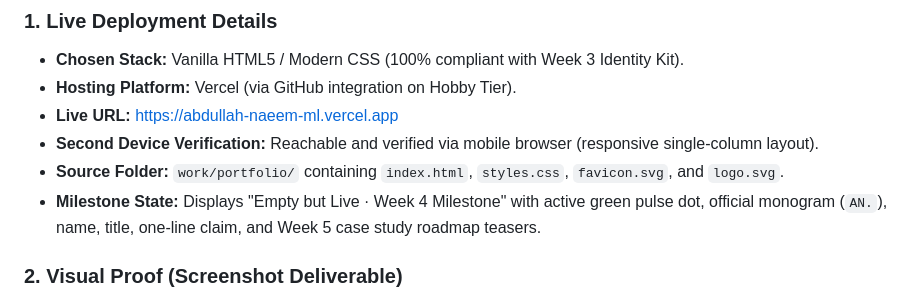
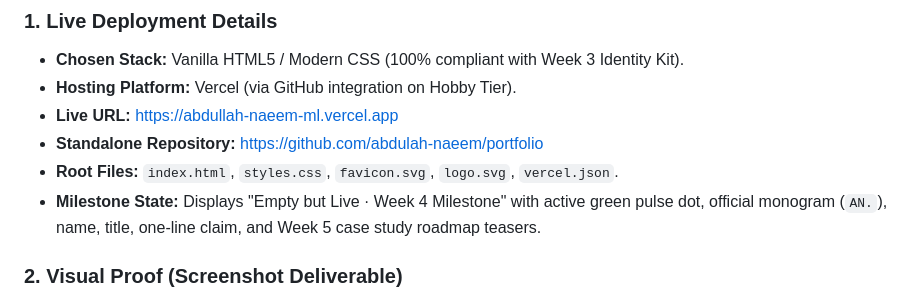
Before and after one commit to abdulah-naeem/FlyRank-ml-starter, a Markdown page: work/week_04_deliverable.md, the part around the change. Drawn GitHub-style.

Commit message:
docs: update week 4 deliverable with standalone portfolio repo link

```diff
--- a/work/week_04_deliverable.md
+++ b/work/week_04_deliverable.md
@@ -47,8 +47,8 @@ By writing clean, semantic HTML and CSS, I ensure my site remains lightweight an
 - **Chosen Stack:** Vanilla HTML5 / Modern CSS (100% compliant with Week 3 Identity Kit).
 - **Hosting Platform:** Vercel (via GitHub integration on Hobby Tier).
 - **Live URL:** [https://abdullah-naeem-ml.vercel.app](https://abdullah-naeem-ml.vercel.app)
-- **Second Device Verification:** Reachable and verified via mobile browser (responsive single-column layout).
-- **Source Folder:** `work/portfolio/` containing `index.html`, `styles.css`, `favicon.svg`, and `logo.svg`.
+- **Standalone Repository:** [https://github.com/abdulah-naeem/portfolio](https://github.com/abdulah-naeem/portfolio)
+- **Root Files:** `index.html`, `styles.css`, `favicon.svg`, `logo.svg`, `vercel.json`.
 - **Milestone State:** Displays "Empty but Live · Week 4 Milestone" with active green pulse dot, official monogram (`AN.`), name, title, one-line claim, and Week 5 case study roadmap teasers.
 
 ### 2. Visual Proof (Screenshot Deliverable)
```
